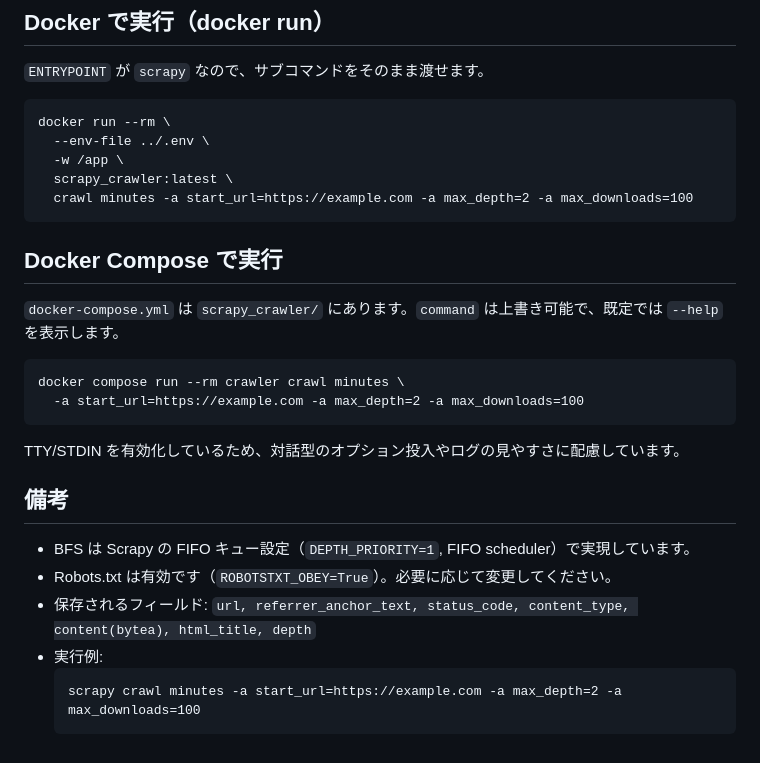
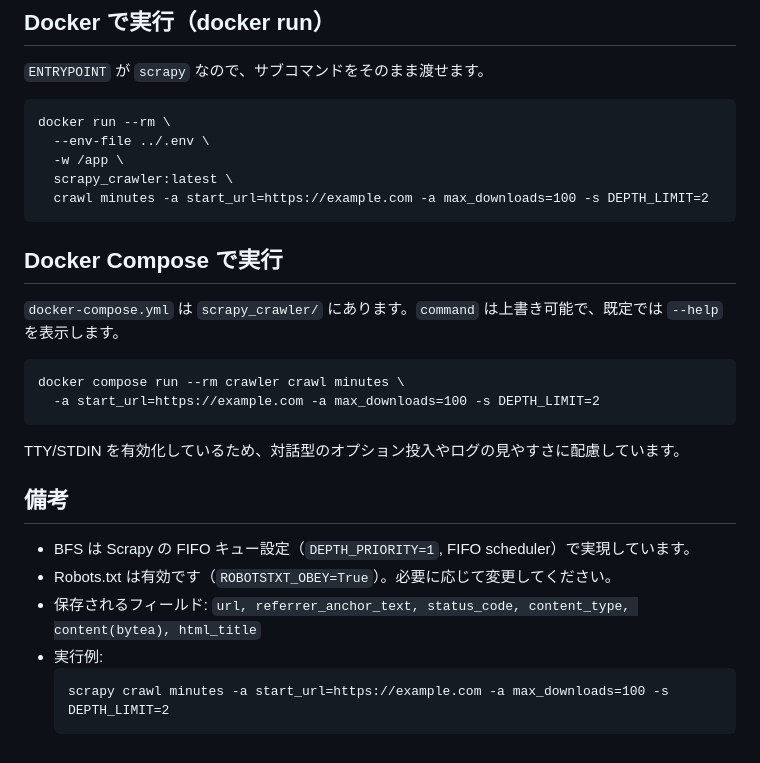
Before and after one commit to future-ai-school/rss-scraping, a Markdown page: scrapy_crawler/README.md, the part around the change printed below. Rendered like a GitHub page.

````diff
--- a/scrapy_crawler/README.md
+++ b/scrapy_crawler/README.md
@@ -76,7 +99,7 @@ docker run --rm \
   --env-file ../.env \
   -w /app \
   scrapy_crawler:latest \
-  crawl minutes -a start_url=https://example.com -a max_depth=2 -a max_downloads=100
+  crawl minutes -a start_url=https://example.com -a max_downloads=100 -s DEPTH_LIMIT=2
 ```
 
 ## Docker Compose で実行
@@ -85,7 +108,7 @@ docker run --rm \
 
 ```
 docker compose run --rm crawler crawl minutes \
-  -a start_url=https://example.com -a max_depth=2 -a max_downloads=100
+  -a start_url=https://example.com -a max_downloads=100 -s DEPTH_LIMIT=2
 ```
 
 TTY/STDIN を有効化しているため、対話型のオプション投入やログの見やすさに配慮しています。
@@ -94,8 +117,8 @@ TTY/STDIN を有効化しているため、対話型のオプション投入や
 
 - BFS は Scrapy の FIFO キュー設定（`DEPTH_PRIORITY=1`, FIFO scheduler）で実現しています。
 - Robots.txt は有効です（`ROBOTSTXT_OBEY=True`）。必要に応じて変更してください。
-- 保存されるフィールド: `url, referrer_anchor_text, status_code, content_type, content(bytea), html_title, depth`
+- 保存されるフィールド: `url, referrer_anchor_text, status_code, content_type, content(bytea), html_title`
 - 実行例:
   ```
-  scrapy crawl minutes -a start_url=https://example.com -a max_depth=2 -a max_downloads=100
+  scrapy crawl minutes -a start_url=https://example.com -a max_downloads=100 -s DEPTH_LIMIT=2
   ```
````
Also changed, not shown: other parts of scrapy_crawler/README.md (+31 -8 lines).
